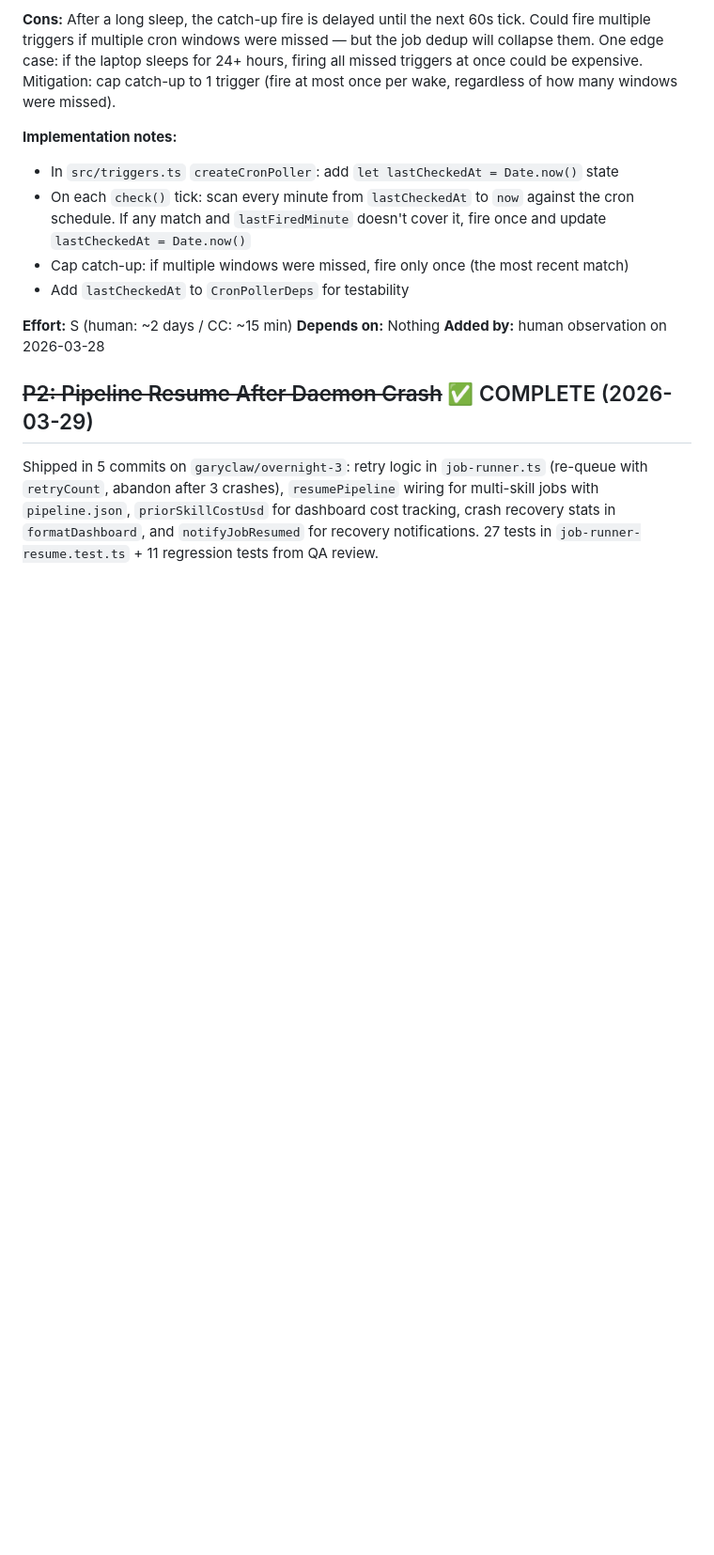
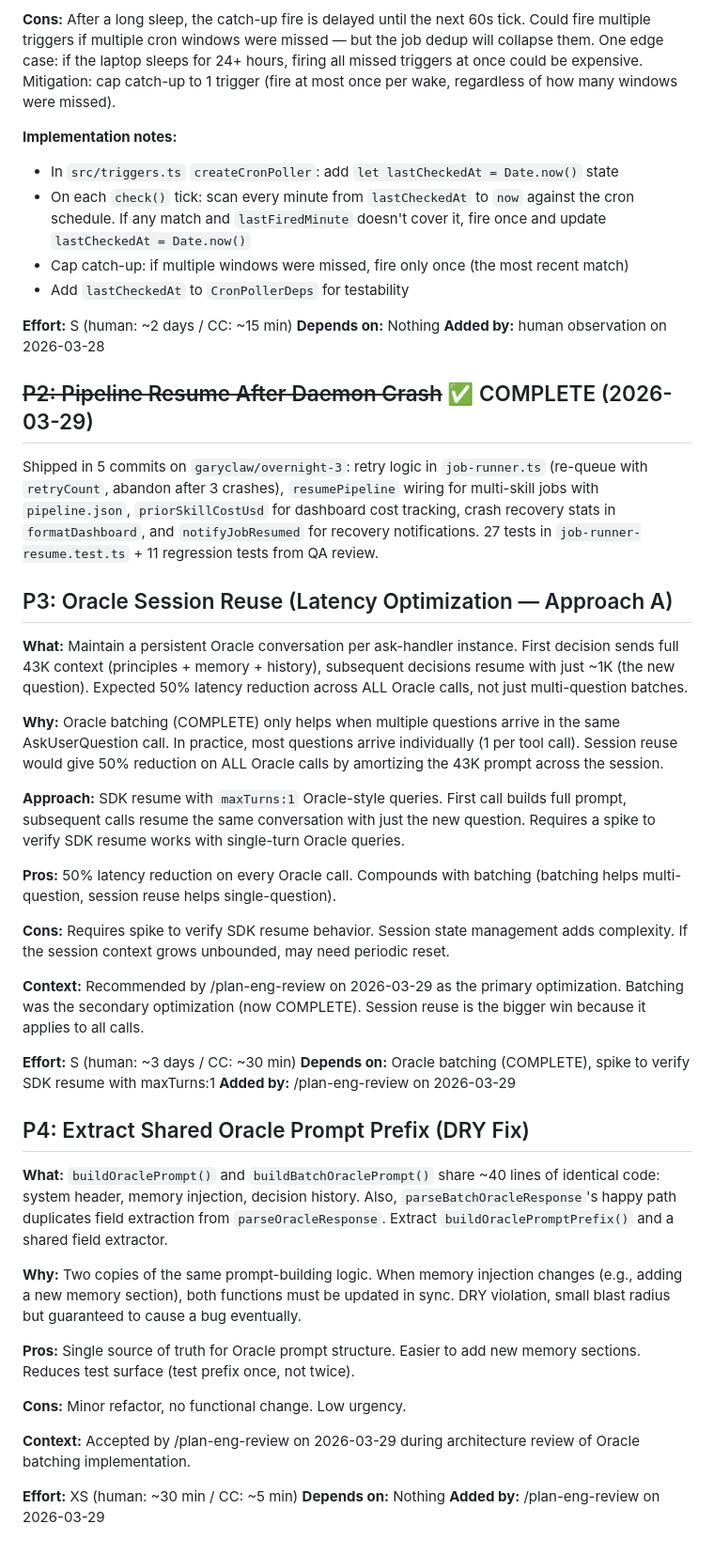
Before and after one commit to 0raclide/GaryClaw, a Markdown page: TODOS.md, the part around the change. Shown at 94% size. Rendered like a GitHub page; blank space fills up the shorter version.

Commit message:
docs(qa): add Oracle Session Reuse and shared prompt prefix TODOs from eng review

```diff
--- a/TODOS.md
+++ b/TODOS.md
@@ -295,3 +295,37 @@ Implemented in commit 0b53787 + eng review fixes. `createTextAccumulatingCallbac
 ## ~~P2: Pipeline Resume After Daemon Crash~~ ✅ COMPLETE (2026-03-29)
 
 Shipped in 5 commits on `garyclaw/overnight-3`: retry logic in `job-runner.ts` (re-queue with `retryCount`, abandon after 3 crashes), `resumePipeline` wiring for multi-skill jobs with `pipeline.json`, `priorSkillCostUsd` for dashboard cost tracking, crash recovery stats in `formatDashboard`, and `notifyJobResumed` for recovery notifications. 27 tests in `job-runner-resume.test.ts` + 11 regression tests from QA review.
+
+## P3: Oracle Session Reuse (Latency Optimization — Approach A)
+
+**What:** Maintain a persistent Oracle conversation per ask-handler instance. First decision sends full 43K context (principles + memory + history), subsequent decisions resume with just ~1K (the new question). Expected 50% latency reduction across ALL Oracle calls, not just multi-question batches.
+
+**Why:** Oracle batching (COMPLETE) only helps when multiple questions arrive in the same AskUserQuestion call. In practice, most questions arrive individually (1 per tool call). Session reuse would give 50% reduction on ALL Oracle calls by amortizing the 43K prompt across the session.
+
+**Approach:** SDK resume with `maxTurns:1` Oracle-style queries. First call builds full prompt, subsequent calls resume the same conversation with just the new question. Requires a spike to verify SDK resume works with single-turn Oracle queries.
+
+**Pros:** 50% latency reduction on every Oracle call. Compounds with batching (batching helps multi-question, session reuse helps single-question).
+
+**Cons:** Requires spike to verify SDK resume behavior. Session state management adds complexity. If the session context grows unbounded, may need periodic reset.
+
+**Context:** Recommended by /plan-eng-review on 2026-03-29 as the primary optimization. Batching was the secondary optimization (now COMPLETE). Session reuse is the bigger win because it applies to all calls.
+
+**Effort:** S (human: ~3 days / CC: ~30 min)
+**Depends on:** Oracle batching (COMPLETE), spike to verify SDK resume with maxTurns:1
+**Added by:** /plan-eng-review on 2026-03-29
+
+## P4: Extract Shared Oracle Prompt Prefix (DRY Fix)
+
+**What:** `buildOraclePrompt()` and `buildBatchOraclePrompt()` share ~40 lines of identical code: system header, memory injection, decision history. Also, `parseBatchOracleResponse`'s happy path duplicates field extraction from `parseOracleResponse`. Extract `buildOraclePromptPrefix()` and a shared field extractor.
+
+**Why:** Two copies of the same prompt-building logic. When memory injection changes (e.g., adding a new memory section), both functions must be updated in sync. DRY violation, small blast radius but guaranteed to cause a bug eventually.
+
+**Pros:** Single source of truth for Oracle prompt structure. Easier to add new memory sections. Reduces test surface (test prefix once, not twice).
+
+**Cons:** Minor refactor, no functional change. Low urgency.
+
+**Context:** Accepted by /plan-eng-review on 2026-03-29 during architecture review of Oracle batching implementation.
+
+**Effort:** XS (human: ~30 min / CC: ~5 min)
+**Depends on:** Nothing
+**Added by:** /plan-eng-review on 2026-03-29
```
